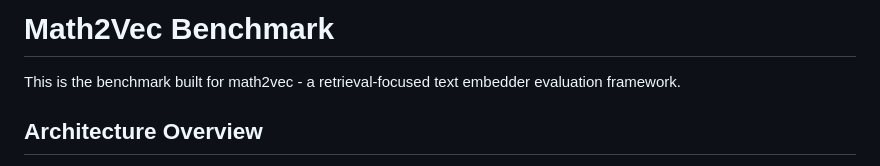
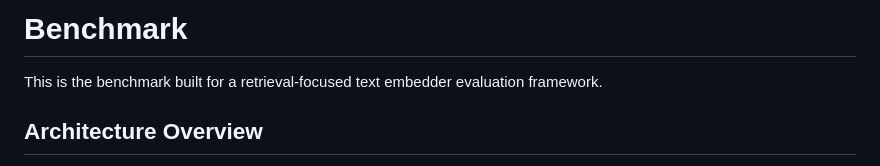
Before and after one commit to uw-math-ai/math2vec, a Markdown page: benchmarking/README.md, the part around the change. Rendered like a GitHub page.

```diff
--- a/benchmarking/README.md
+++ b/benchmarking/README.md
@@ -1,6 +1,6 @@
-# Math2Vec Benchmark
+# Benchmark
 
-This is the benchmark built for math2vec - a retrieval-focused text embedder evaluation framework.
+This is the benchmark built for a retrieval-focused text embedder evaluation framework.
 
 ## Architecture Overview
 
```
Also changed, not shown: finetune/README.md (+6 -19 lines).
